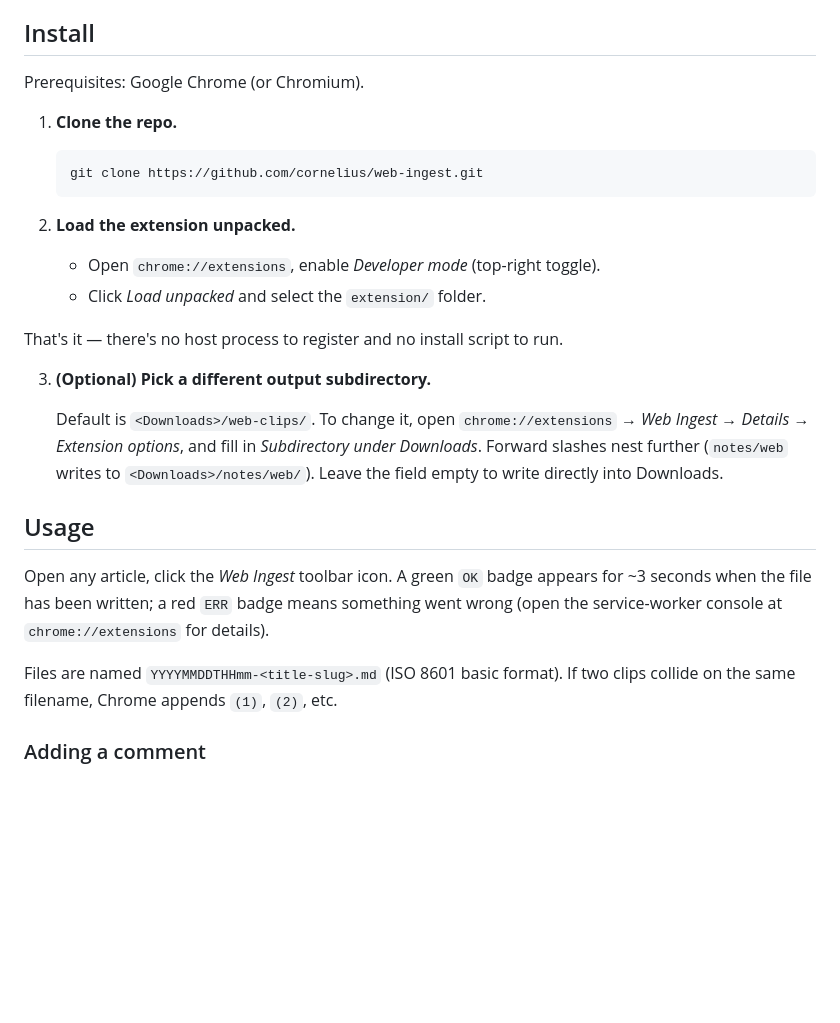
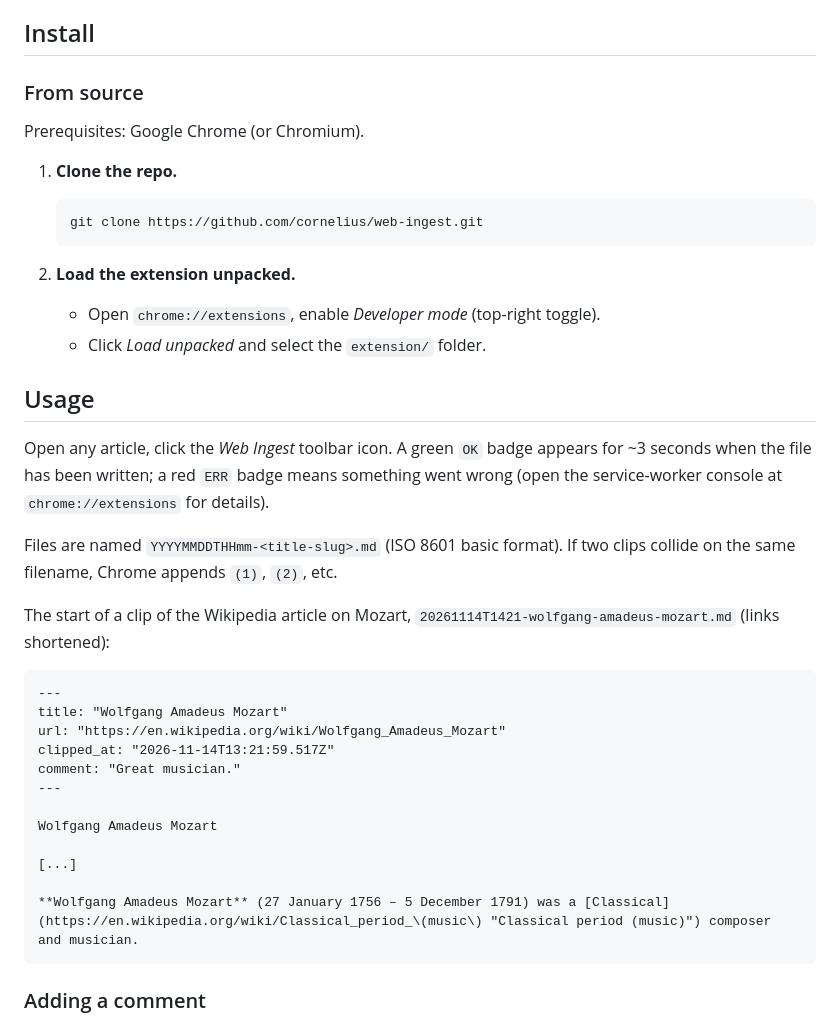
Before and after one commit to cornelius/web-ingest, a Markdown page: README.md, the part around one of its changes. Rendered like a GitHub page; blank space fills up the shorter version.

````diff
--- a/README.md
+++ b/README.md
@@ -29,6 +31,8 @@ The extension extracts the article using Mozilla Readability and converts the HT
 
 ## Install
 
+### From source
+
 Prerequisites: Google Chrome (or Chromium).
 
 1. **Clone the repo.**
@@ -41,17 +45,28 @@ Prerequisites: Google Chrome (or Chromium).
    - Open `chrome://extensions`, enable *Developer mode* (top-right toggle).
    - Click *Load unpacked* and select the `extension/` folder.
 
-That's it — there's no host process to register and no install script to run.
-
-3. **(Optional) Pick a different output subdirectory.**
-
-   Default is `<Downloads>/web-clips/`. To change it, open `chrome://extensions` → *Web Ingest* → *Details* → *Extension options*, and fill in *Subdirectory under Downloads*. Forward slashes nest further (`notes/web` writes to `<Downloads>/notes/web/`). Leave the field empty to write directly into Downloads.
-
 ## Usage
 
 Open any article, click the *Web Ingest* toolbar icon. A green `OK` badge appears for ~3 seconds when the file has been written; a red `ERR` badge means something went wrong (open the service-worker console at `chrome://extensions` for details).
 
 Files are named `YYYYMMDDTHHmm-<title-slug>.md` (ISO 8601 basic format). If two clips collide on the same filename, Chrome appends `(1)`, `(2)`, etc.
+
+The start of a clip of the Wikipedia article on Mozart, `20261114T1421-wolfgang-amadeus-mozart.md` (links shortened):
+
+```markdown
+---
+title: "Wolfgang Amadeus Mozart"
+url: "https://en.wikipedia.org/wiki/Wolfgang_Amadeus_Mozart"
+clipped_at: "2026-11-14T13:21:59.517Z"
+comment: "Great musician."
+---
+
+Wolfgang Amadeus Mozart
+
+[...]
+
+**Wolfgang Amadeus Mozart** (27 January 1756 – 5 December 1791) was a [Classical](https://en.wikipedia.org/wiki/Classical_period_\(music\) "Classical period (music)") composer and musician.
+```
 
 ### Adding a comment
 
````
Also changed, not shown: other parts of README.md (+7 -3 lines), store-assets/README.md (+8 -0 lines), store-assets/readme-banner.png (added).
